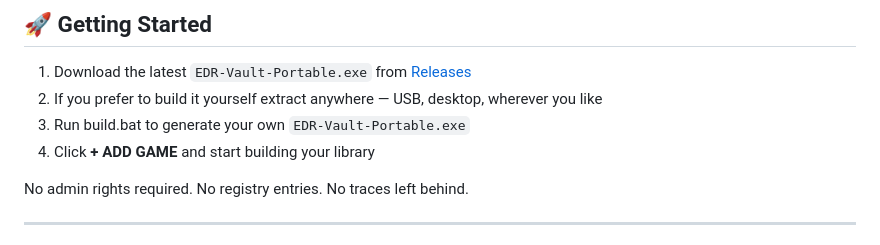
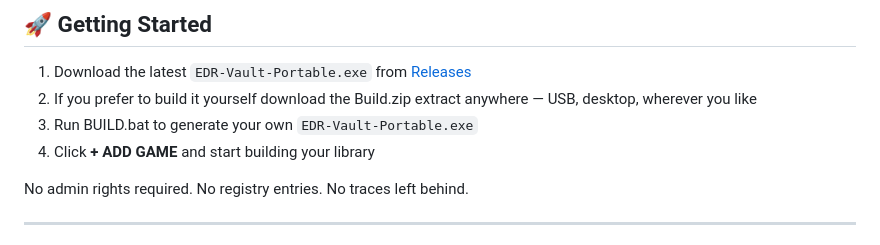
Before and after one commit to EDR23/EDR-VAULT, a Markdown page: README.md, the part around the change. Rendered like a GitHub page.

```diff
--- a/README.md
+++ b/README.md
@@ -48,8 +48,8 @@ EDR-Vault is a personal game library manager built on Electron. It lets you orga
 ## 🚀 Getting Started
 
 1. Download the latest `EDR-Vault-Portable.exe` from [Releases](https://github.com/EDR23/EDR-VAULT/releases/latest)
-2. If you prefer to build it yourself extract anywhere — USB, desktop, wherever you like
-3. Run build.bat to generate your own `EDR-Vault-Portable.exe`
+2. If you prefer to build it yourself download the Build.zip extract anywhere — USB, desktop, wherever you like
+3. Run BUILD.bat to generate your own `EDR-Vault-Portable.exe`
 4. Click **+ ADD GAME** and start building your library
 
 No admin rights required. No registry entries. No traces left behind.
```
